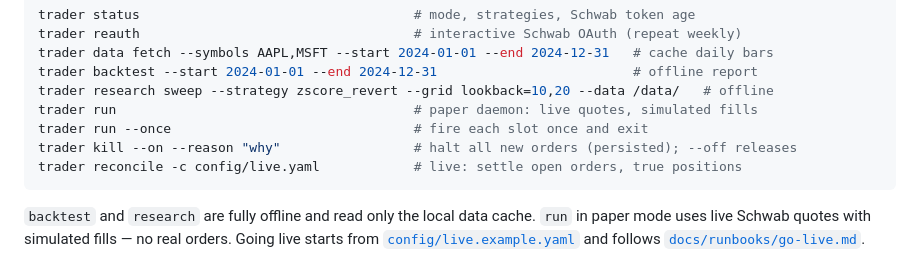
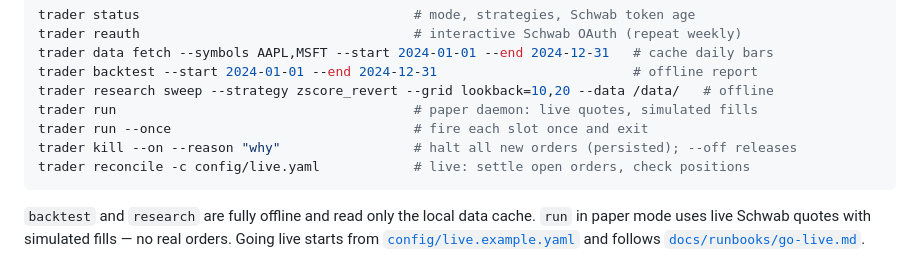
Before and after one commit to kamarkaka/trade, a Markdown page: README.md, the part around the change. GitHub-like rendering.

Commit message:
LR14 (wip): README — reconcile checks positions against the baseline

````diff
--- a/README.md
+++ b/README.md
@@ -37,7 +37,7 @@ trader research sweep --strategy zscore_revert --grid lookback=10,20 --data /dat
 trader run                                      # paper daemon: live quotes, simulated fills
 trader run --once                               # fire each slot once and exit
 trader kill --on --reason "why"                 # halt all new orders (persisted); --off releases
-trader reconcile -c config/live.yaml            # live: settle open orders, true positions
+trader reconcile -c config/live.yaml            # live: settle open orders, check positions
 ```
 
 `backtest` and `research` are fully offline and read only the local data cache. `run` in paper mode uses live Schwab quotes with simulated fills — no real orders. Going live starts from [`config/live.example.yaml`](config/live.example.yaml) and follows [`docs/runbooks/go-live.md`](docs/runbooks/go-live.md).
````
